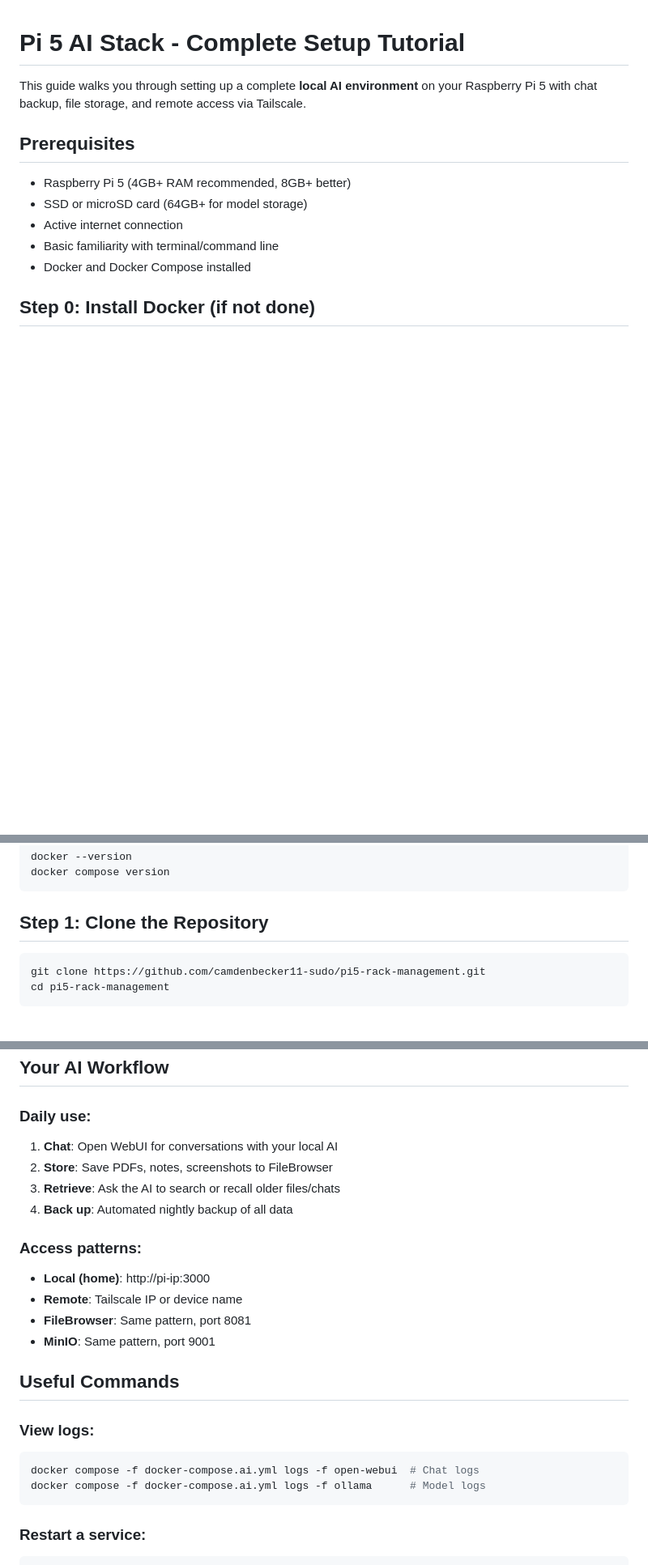
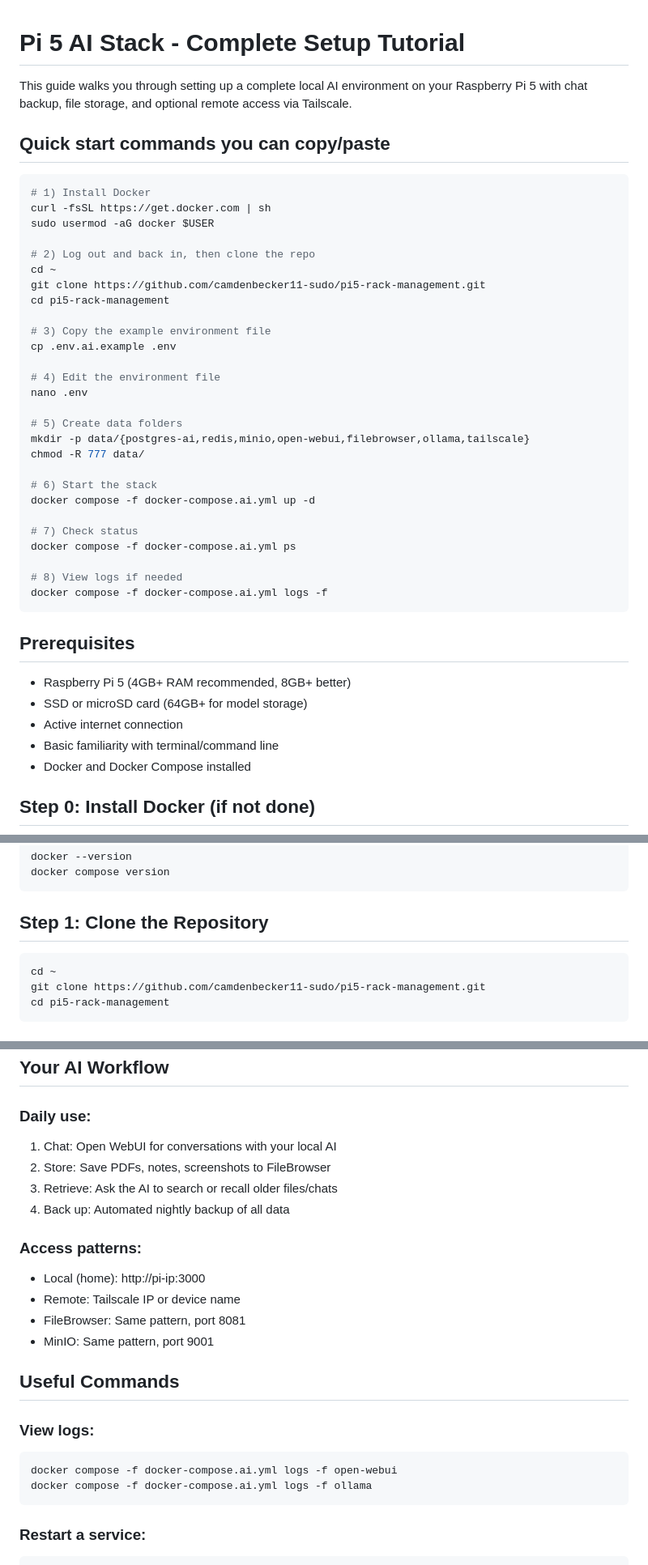
Before and after one commit to camdenbecker11-sudo/pi5-rack-management, a Markdown page: AI-TUTORIAL.md, 3 parts joined by grey strips. Shown at 81% size. Rendered like a GitHub page; blank space fills up the shorter version.

````diff
--- a/AI-TUTORIAL.md
+++ b/AI-TUTORIAL.md
@@ -1,6 +1,38 @@
 # Pi 5 AI Stack - Complete Setup Tutorial
 
-This guide walks you through setting up a complete **local AI environment** on your Raspberry Pi 5 with chat backup, file storage, and remote access via Tailscale.
+This guide walks you through setting up a complete local AI environment on your Raspberry Pi 5 with chat backup, file storage, and optional remote access via Tailscale.
+
+## Quick start commands you can copy/paste
+
+```bash
+# 1) Install Docker
+curl -fsSL https://get.docker.com | sh
+sudo usermod -aG docker $USER
+
+# 2) Log out and back in, then clone the repo
+cd ~
+git clone https://github.com/camdenbecker11-sudo/pi5-rack-management.git
+cd pi5-rack-management
+
+# 3) Copy the example environment file
+cp .env.ai.example .env
+
+# 4) Edit the environment file
+nano .env
+
+# 5) Create data folders
+mkdir -p data/{postgres-ai,redis,minio,open-webui,filebrowser,ollama,tailscale}
+chmod -R 777 data/
+
+# 6) Start the stack
+docker compose -f docker-compose.ai.yml up -d
+
+# 7) Check status
+docker compose -f docker-compose.ai.yml ps
+
+# 8) View logs if needed
+docker compose -f docker-compose.ai.yml logs -f
+```
 
 ## Prerequisites
 
@@ -31,6 +63,7 @@ docker compose version
 ## Step 1: Clone the Repository
 
 ```bash
+cd ~
 git clone https://github.com/camdenbecker11-sudo/pi5-rack-management.git
 cd pi5-rack-management
 ```
@@ -232,25 +267,25 @@ crontab -l
 
 ### Daily use:
 
-1. **Chat**: Open WebUI for conversations with your local AI
-2. **Store**: Save PDFs, notes, screenshots to FileBrowser
-3. **Retrieve**: Ask the AI to search or recall older files/chats
-4. **Back up**: Automated nightly backup of all data
+1. Chat: Open WebUI for conversations with your local AI
+2. Store: Save PDFs, notes, screenshots to FileBrowser
+3. Retrieve: Ask the AI to search or recall older files/chats
+4. Back up: Automated nightly backup of all data
 
 ### Access patterns:
 
-- **Local (home)**: http://pi-ip:3000
-- **Remote**: Tailscale IP or device name
-- **FileBrowser**: Same pattern, port 8081
-- **MinIO**: Same pattern, port 9001
+- Local (home): http://pi-ip:3000
+- Remote: Tailscale IP or device name
+- FileBrowser: Same pattern, port 8081
+- MinIO: Same pattern, port 9001
 
 ## Useful Commands
 
 ### View logs:
 
 ```bash
-docker compose -f docker-compose.ai.yml logs -f open-webui  # Chat logs
-docker compose -f docker-compose.ai.yml logs -f ollama      # Model logs
+docker compose -f docker-compose.ai.yml logs -f open-webui
+docker compose -f docker-compose.ai.yml logs -f ollama
 ```
 
 ### Restart a service:
````
Also changed, not shown: other parts of AI-TUTORIAL.md (+38 -17 lines).
